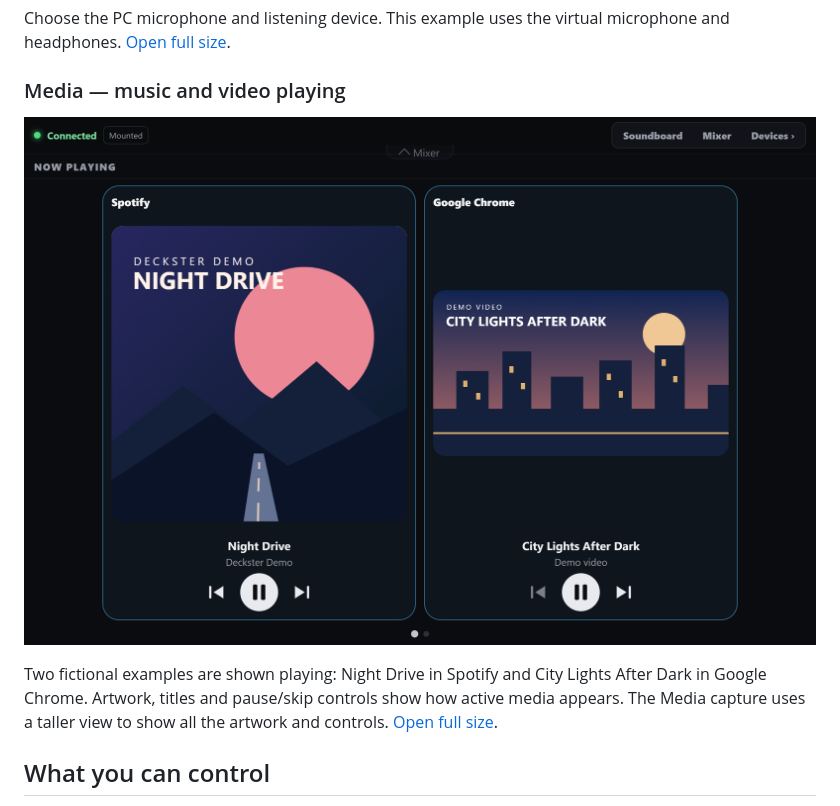
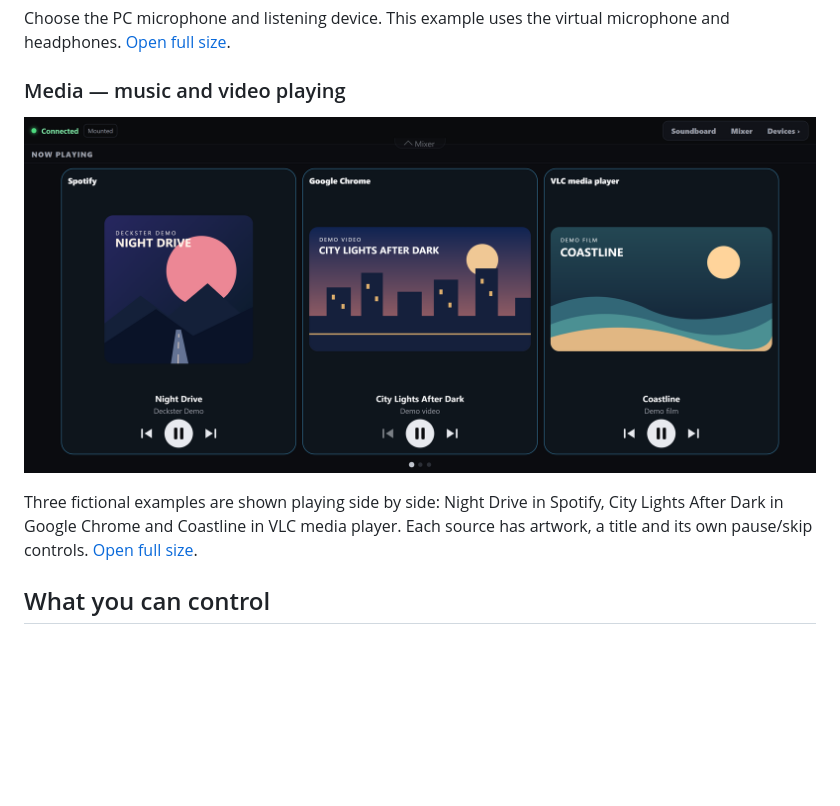
Before and after one commit to isaacmwaura/deckster, a Markdown page: README.md, the part around one of its changes. Drawn GitHub-style; pictures changed too: docs/img/phone-media-v0.7.0.png; blank space fills up the shorter version.

```diff
--- a/README.md
+++ b/README.md
@@ -82,7 +82,7 @@ Choose the PC microphone and listening device. This example uses the virtual mic
 
 ![Deckster phone media — music and video playing with demonstration data](docs/img/phone-media-v0.7.0.png)
 
-Two fictional examples are shown playing: Night Drive in Spotify and City Lights After Dark in Google Chrome. Artwork, titles and pause/skip controls show how active media appears. The Media capture uses a taller view to show all the artwork and controls. [Open full size](docs/img/phone-media-v0.7.0.png).
+Three fictional examples are shown playing side by side: Night Drive in Spotify, City Lights After Dark in Google Chrome and Coastline in VLC media player. Each source has artwork, a title and its own pause/skip controls. [Open full size](docs/img/phone-media-v0.7.0.png).
 
 ## What you can control
 
```
Also changed, not shown: other parts of README.md (+1 -1 lines), docs/img/phone-devices-v0.7.0.png, docs/img/phone-mixer-v0.7.0.png, docs/img/phone-soundboard-v0.7.0.png, 1 other file.
